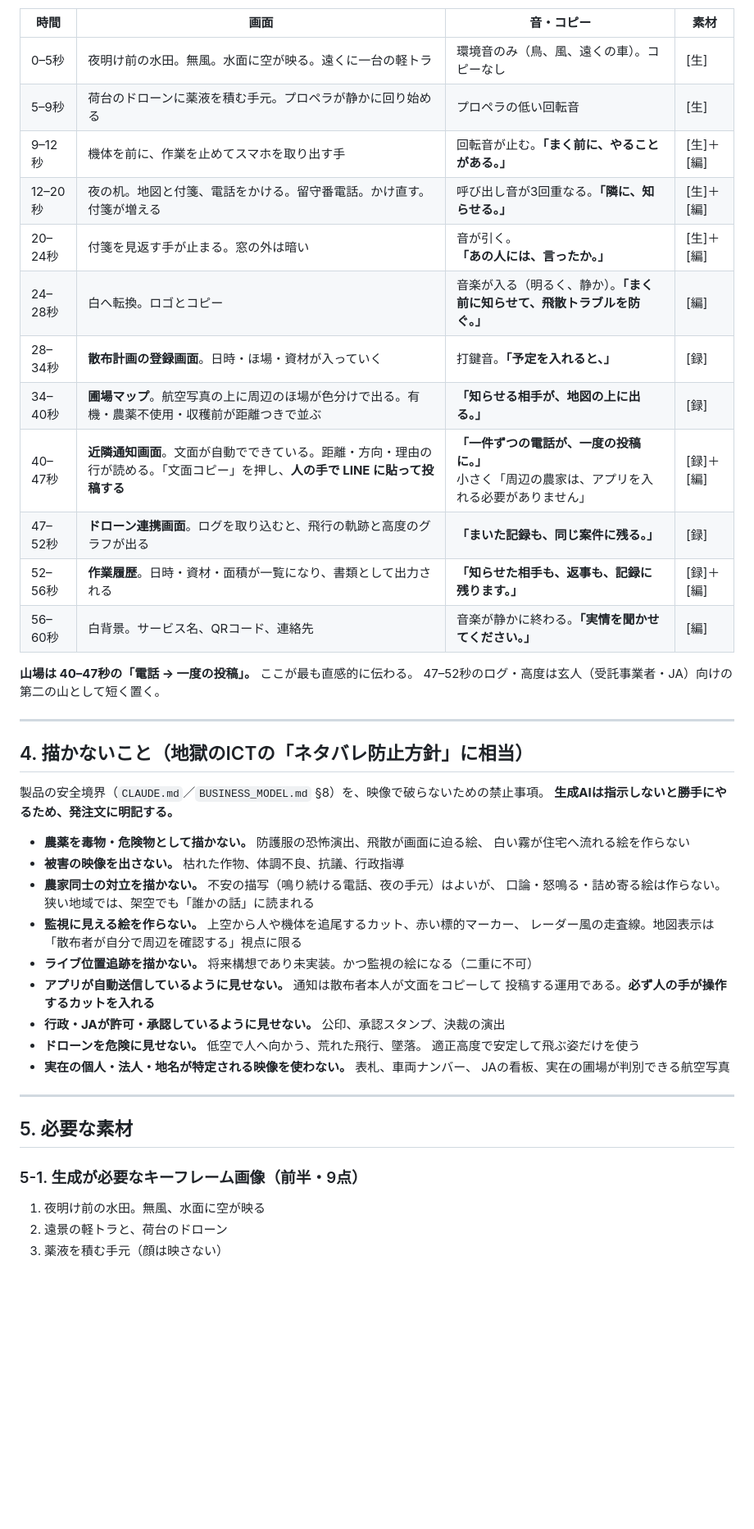
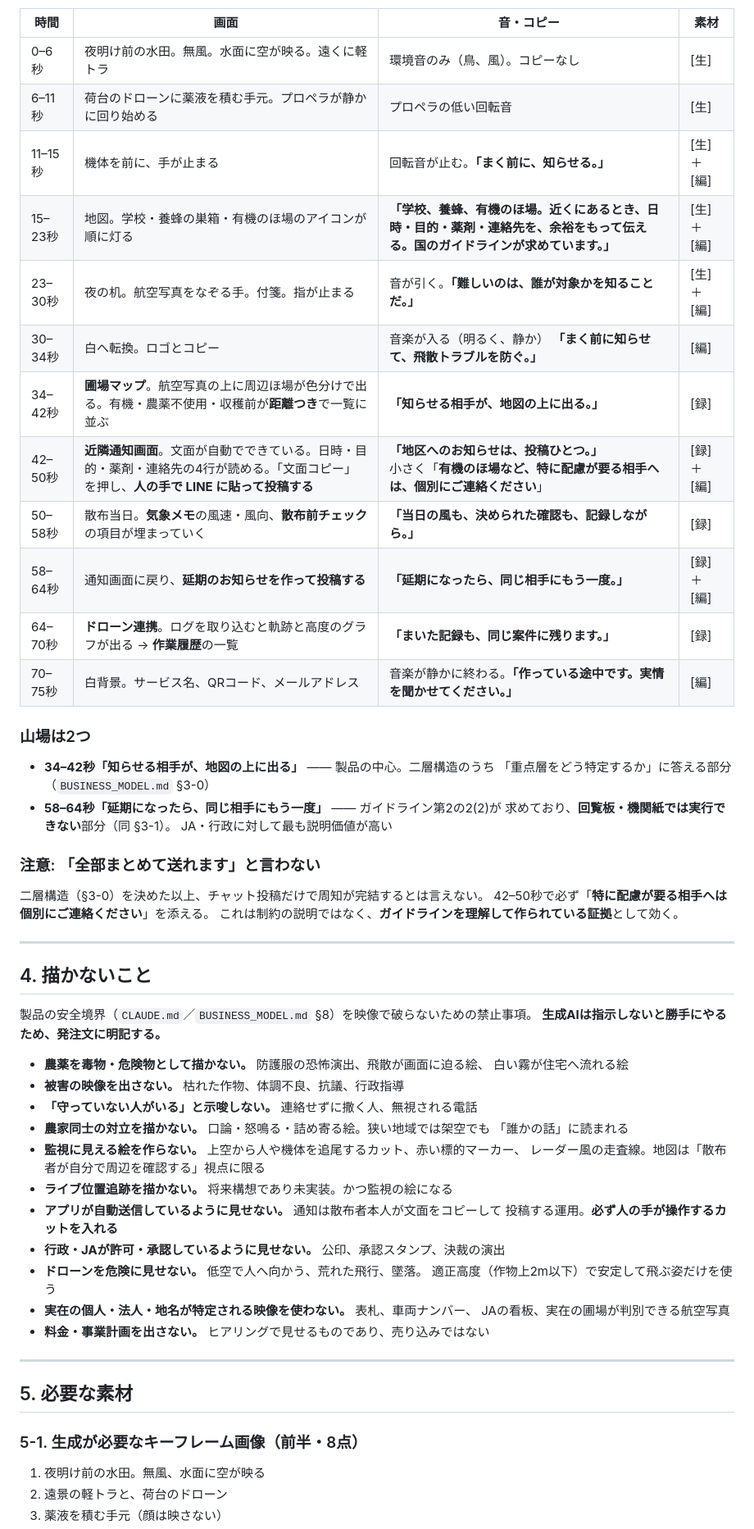
Before and after one commit to LIVINGCOLOUR/tonari-hatake-safety, a Markdown page: docs/紹介動画構成案.md, the part around one of its changes. Shown at 82% size. GitHub-like rendering; blank space fills up the shorter version.

```diff
--- a/docs/紹介動画構成案.md
+++ b/docs/紹介動画構成案.md
@@ -60,50 +73,63 @@
 
 | 時間 | 画面 | 音・コピー | 素材 |
 | --- | --- | --- | --- |
-| 0–5秒 | 夜明け前の水田。無風。水面に空が映る。遠くに一台の軽トラ | 環境音のみ（鳥、風、遠くの車）。コピーなし | [生] |
-| 5–9秒 | 荷台のドローンに薬液を積む手元。プロペラが静かに回り始める | プロペラの低い回転音 | [生] |
-| 9–12秒 | 機体を前に、作業を止めてスマホを取り出す手 | 回転音が止む。**「まく前に、やることがある。」** | [生]＋[編] |
-| 12–20秒 | 夜の机。地図と付箋、電話をかける。留守番電話。かけ直す。付箋が増える | 呼び出し音が3回重なる。**「隣に、知らせる。」** | [生]＋[編] |
-| 20–24秒 | 付箋を見返す手が止まる。窓の外は暗い | 音が引く。**「あの人には、言ったか。」** | [生]＋[編] |
-| 24–28秒 | 白へ転換。ロゴとコピー | 音楽が入る（明るく、静か）。**「まく前に知らせて、飛散トラブルを防ぐ。」** | [編] |
-| 28–34秒 | **散布計画の登録画面**。日時・ほ場・資材が入っていく | 打鍵音。**「予定を入れると、」** | [録] |
-| 34–40秒 | **圃場マップ**。航空写真の上に周辺のほ場が色分けで出る。有機・農薬不使用・収穫前が距離つきで並ぶ | **「知らせる相手が、地図の上に出る。」** | [録] |
-| 40–47秒 | **近隣通知画面**。文面が自動でできている。距離・方向・理由の行が読める。「文面コピー」を押し、**人の手で LINE に貼って投稿する** | **「一件ずつの電話が、一度の投稿に。」**<br>小さく「周辺の農家は、アプリを入れる必要がありません」 | [録]＋[編] |
-| 47–52秒 | **ドローン連携画面**。ログを取り込むと、飛行の軌跡と高度のグラフが出る | **「まいた記録も、同じ案件に残る。」** | [録] |
-| 52–56秒 | **作業履歴**。日時・資材・面積が一覧になり、書類として出力される | **「知らせた相手も、返事も、記録に残ります。」** | [録]＋[編] |
-| 56–60秒 | 白背景。サービス名、QRコード、連絡先 | 音楽が静かに終わる。**「実情を聞かせてください。」** | [編] |
+| 0–6秒 | 夜明け前の水田。無風。水面に空が映る。遠くに軽トラ | 環境音のみ（鳥、風）。コピーなし | [生] |
+| 6–11秒 | 荷台のドローンに薬液を積む手元。プロペラが静かに回り始める | プロペラの低い回転音 | [生] |
+| 11–15秒 | 機体を前に、手が止まる | 回転音が止む。**「まく前に、知らせる。」** | [生]＋[編] |
+| 15–23秒 | 地図。学校・養蜂の巣箱・有機のほ場のアイコンが順に灯る | **「学校、養蜂、有機のほ場。近くにあるとき、日時・目的・薬剤・連絡先を、余裕をもって伝える。国のガイドラインが求めています。」** | [生]＋[編] |
+| 23–30秒 | 夜の机。航空写真をなぞる手。付箋。指が止まる | 音が引く。**「難しいのは、誰が対象かを知ることだ。」** | [生]＋[編] |
+| 30–34秒 | 白へ転換。ロゴとコピー | 音楽が入る（明るく、静か） **「まく前に知らせて、飛散トラブルを防ぐ。」** | [編] |
+| 34–42秒 | **圃場マップ**。航空写真の上に周辺ほ場が色分けで出る。有機・農薬不使用・収穫前が**距離つき**で一覧に並ぶ | **「知らせる相手が、地図の上に出る。」** | [録] |
+| 42–50秒 | **近隣通知画面**。文面が自動でできている。日時・目的・薬剤・連絡先の4行が読める。「文面コピー」を押し、**人の手で LINE に貼って投稿する** | **「地区へのお知らせは、投稿ひとつ。」**<br>小さく「**有機のほ場など、特に配慮が要る相手へは、個別にご連絡ください**」 | [録]＋[編] |
+| 50–58秒 | 散布当日。**気象メモ**の風速・風向、**散布前チェック**の項目が埋まっていく | **「当日の風も、決められた確認も、記録しながら。」** | [録] |
+| 58–64秒 | 通知画面に戻り、**延期のお知らせを作って投稿する** | **「延期になったら、同じ相手にもう一度。」** | [録]＋[編] |
+| 64–70秒 | **ドローン連携**。ログを取り込むと軌跡と高度のグラフが出る → **作業履歴**の一覧 | **「まいた記録も、同じ案件に残ります。」** | [録] |
+| 70–75秒 | 白背景。サービス名、QRコード、メールアドレス | 音楽が静かに終わる。**「作っている途中です。実情を聞かせてください。」** | [編] |
 
-**山場は 40–47秒の「電話 → 一度の投稿」。** ここが最も直感的に伝わる。
-47–52秒のログ・高度は玄人（受託事業者・JA）向けの第二の山として短く置く。
+### 山場は2つ
+
+- **34–42秒「知らせる相手が、地図の上に出る」** ―― 製品の中心。二層構造のうち
+  「重点層をどう特定するか」に答える部分（`BUSINESS_MODEL.md` §3-0）
+- **58–64秒「延期になったら、同じ相手にもう一度」** ―― ガイドライン第2の2(2)が
+  求めており、**回覧板・機関紙では実行できない**部分（同 §3-1）。
+  JA・行政に対して最も説明価値が高い
+
+### 注意: 「全部まとめて送れます」と言わない
+
+二層構造（§3-0）を決めた以上、チャット投稿だけで周知が完結するとは言えない。
+42–50秒で必ず「**特に配慮が要る相手へは個別にご連絡ください**」を添える。
+これは制約の説明ではなく、**ガイドラインを理解して作られている証拠**として効く。
 
 ---
 
-## 4. 描かないこと（地獄のICTの「ネタバレ防止方針」に相当）
+## 4. 描かないこと
 
-製品の安全境界（`CLAUDE.md`／`BUSINESS_MODEL.md` §8）を、映像で破らないための禁止事項。
+製品の安全境界（`CLAUDE.md`／`BUSINESS_MODEL.md` §8）を映像で破らないための禁止事項。
 **生成AIは指示しないと勝手にやるため、発注文に明記する。**
 
 - **農薬を毒物・危険物として描かない。** 防護服の恐怖演出、飛散が画面に迫る絵、
-  白い霧が住宅へ流れる絵を作らない
+  白い霧が住宅へ流れる絵
 - **被害の映像を出さない。** 枯れた作物、体調不良、抗議、行政指導
-- **農家同士の対立を描かない。** 不安の描写（鳴り続ける電話、夜の手元）はよいが、
-  口論・怒鳴る・詰め寄る絵は作らない。狭い地域では、架空でも「誰かの話」に読まれる
+- **「守っていない人がいる」と示唆しない。** 連絡せずに撒く人、無視される電話
+- **農家同士の対立を描かない。** 口論・怒鳴る・詰め寄る絵。狭い地域では架空でも
+  「誰かの話」に読まれる
 - **監視に見える絵を作らない。** 上空から人や機体を追尾するカット、赤い標的マーカー、
-  レーダー風の走査線。地図表示は「散布者が自分で周辺を確認する」視点に限る
-- **ライブ位置追跡を描かない。** 将来構想であり未実装。かつ監視の絵になる（二重に不可）
+  レーダー風の走査線。地図は「散布者が自分で周辺を確認する」視点に限る
+- **ライブ位置追跡を描かない。** 将来構想であり未実装。かつ監視の絵になる
 - **アプリが自動送信しているように見せない。** 通知は散布者本人が文面をコピーして
-  投稿する運用である。**必ず人の手が操作するカットを入れる**
+  投稿する運用。**必ず人の手が操作するカットを入れる**
 - **行政・JAが許可・承認しているように見せない。** 公印、承認スタンプ、決裁の演出
 - **ドローンを危険に見せない。** 低空で人へ向かう、荒れた飛行、墜落。
-  適正高度で安定して飛ぶ姿だけを使う
+  適正高度（作物上2m以下）で安定して飛ぶ姿だけを使う
 - **実在の個人・法人・地名が特定される映像を使わない。** 表札、車両ナンバー、
   JAの看板、実在の圃場が判別できる航空写真
+- **料金・事業計画を出さない。** ヒアリングで見せるものであり、売り込みではない
 
 ---
 
 ## 5. 必要な素材
 
-### 5-1. 生成が必要なキーフレーム画像（前半・9点）
+### 5-1. 生成が必要なキーフレーム画像（前半・8点）
 
 1. 夜明け前の水田。無風、水面に空が映る
 2. 遠景の軽トラと、荷台のドローン
```
Also changed, not shown: other parts of docs/紹介動画構成案.md (+83 -76 lines).
